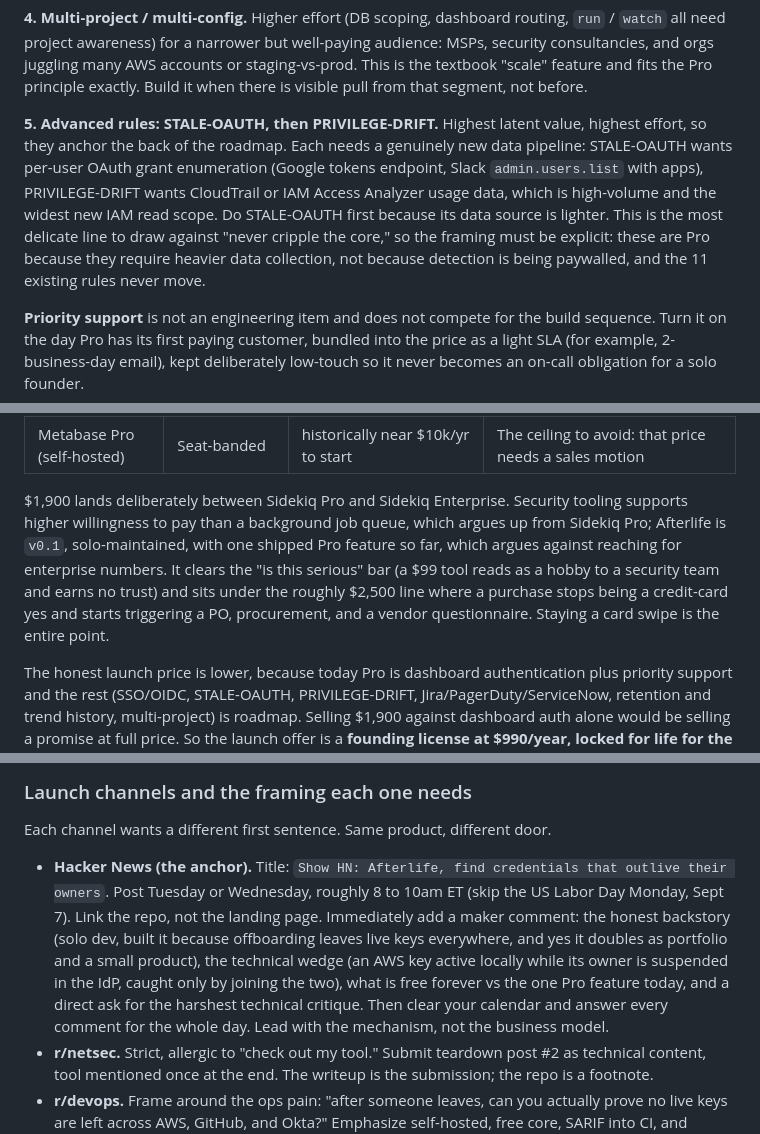
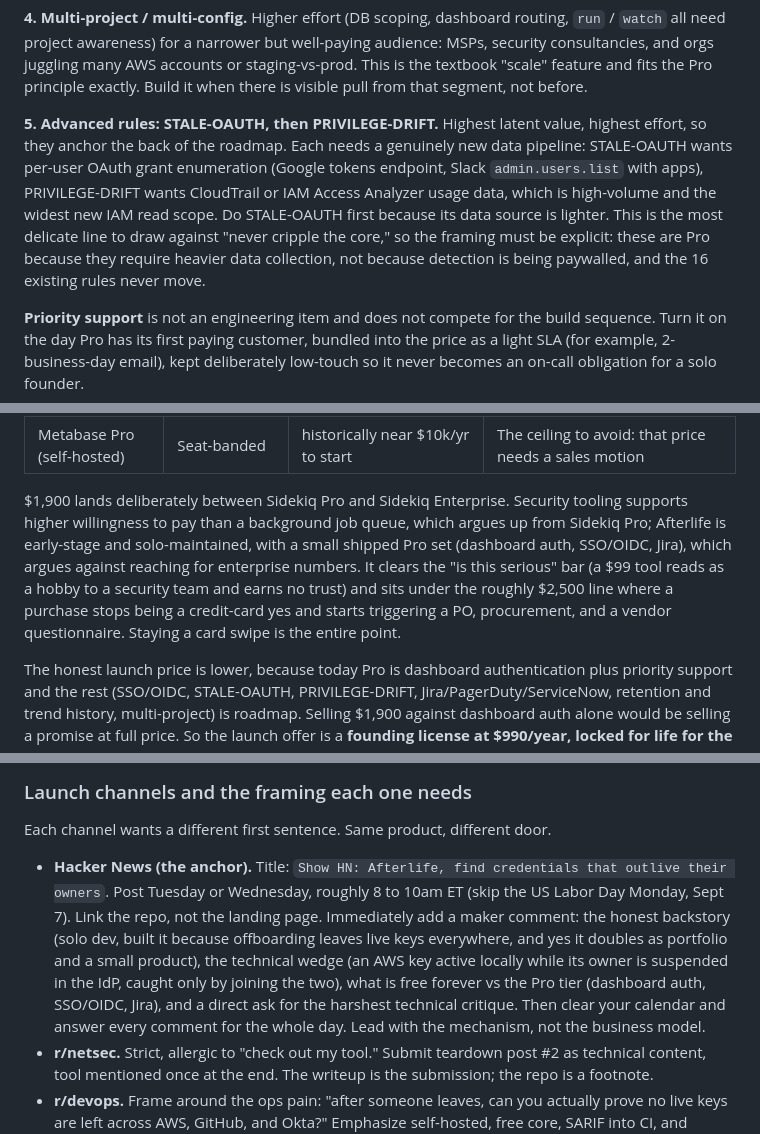
Before and after one commit to desledishant10/afterlife, a Markdown page: docs/GO-TO-MARKET.md, 3 parts joined by grey strips. Rendered like a GitHub page.

```diff
--- a/docs/GO-TO-MARKET.md
+++ b/docs/GO-TO-MARKET.md
@@ -157,7 +180,7 @@ Ranked by willingness-to-pay against build effort, with the solo-founder constra
 
 **4. Multi-project / multi-config.** Higher effort (DB scoping, dashboard routing, `run` / `watch` all need project awareness) for a narrower but well-paying audience: MSPs, security consultancies, and orgs juggling many AWS accounts or staging-vs-prod. This is the textbook "scale" feature and fits the Pro principle exactly. Build it when there is visible pull from that segment, not before.
 
-**5. Advanced rules: STALE-OAUTH, then PRIVILEGE-DRIFT.** Highest latent value, highest effort, so they anchor the back of the roadmap. Each needs a genuinely new data pipeline: STALE-OAUTH wants per-user OAuth grant enumeration (Google tokens endpoint, Slack `admin.users.list` with apps), PRIVILEGE-DRIFT wants CloudTrail or IAM Access Analyzer usage data, which is high-volume and the widest new IAM read scope. Do STALE-OAUTH first because its data source is lighter. This is the most delicate line to draw against "never cripple the core," so the framing must be explicit: these are Pro because they require heavier data collection, not because detection is being paywalled, and the 11 existing rules never move.
+**5. Advanced rules: STALE-OAUTH, then PRIVILEGE-DRIFT.** Highest latent value, highest effort, so they anchor the back of the roadmap. Each needs a genuinely new data pipeline: STALE-OAUTH wants per-user OAuth grant enumeration (Google tokens endpoint, Slack `admin.users.list` with apps), PRIVILEGE-DRIFT wants CloudTrail or IAM Access Analyzer usage data, which is high-volume and the widest new IAM read scope. Do STALE-OAUTH first because its data source is lighter. This is the most delicate line to draw against "never cripple the core," so the framing must be explicit: these are Pro because they require heavier data collection, not because detection is being paywalled, and the 16 existing rules never move.
 
 **Priority support** is not an engineering item and does not compete for the build sequence. Turn it on the day Pro has its first paying customer, bundled into the price as a light SLA (for example, 2-business-day email), kept deliberately low-touch so it never becomes an on-call obligation for a solo founder.
 
@@ -215,7 +238,7 @@ The list number is grounded in real self-hosted, license-key comps for dev and s
 | Vanta / Drata | Compliance SaaS | roughly $10k to $30k+/yr | The real size of a security budget. $1,900 is noise next to it |
 | Metabase Pro (self-hosted) | Seat-banded | historically near $10k/yr to start | The ceiling to avoid: that price needs a sales motion |
 
-$1,900 lands deliberately between Sidekiq Pro and Sidekiq Enterprise. Security tooling supports higher willingness to pay than a background job queue, which argues up from Sidekiq Pro; Afterlife is `v0.1`, solo-maintained, with one shipped Pro feature so far, which argues against reaching for enterprise numbers. It clears the "is this serious" bar (a $99 tool reads as a hobby to a security team and earns no trust) and sits under the roughly $2,500 line where a purchase stops being a credit-card yes and starts triggering a PO, procurement, and a vendor questionnaire. Staying a card swipe is the entire point.
+$1,900 lands deliberately between Sidekiq Pro and Sidekiq Enterprise. Security tooling supports higher willingness to pay than a background job queue, which argues up from Sidekiq Pro; Afterlife is early-stage and solo-maintained, with a small shipped Pro set (dashboard auth, SSO/OIDC, Jira), which argues against reaching for enterprise numbers. It clears the "is this serious" bar (a $99 tool reads as a hobby to a security team and earns no trust) and sits under the roughly $2,500 line where a purchase stops being a credit-card yes and starts triggering a PO, procurement, and a vendor questionnaire. Staying a card swipe is the entire point.
 
 The honest launch price is lower, because today Pro is dashboard authentication plus priority support and the rest (SSO/OIDC, STALE-OAUTH, PRIVILEGE-DRIFT, Jira/PagerDuty/ServiceNow, retention and trend history, multi-project) is roadmap. Selling $1,900 against dashboard auth alone would be selling a promise at full price. So the launch offer is a **founding license at $990/year, locked for life for the first 50 organizations.** $990 is a clean sub-$1,000 card purchase, it is a real reason to buy now, it rewards early buyers who are partly funding the roadmap, and it quietly validates $1,900 as the rate everyone else pays later. Raise the headline to $1,900 only after SSO/OIDC plus at least one of STALE-OAUTH or PRIVILEGE-DRIFT have shipped; founding customers keep $990 forever.
 
@@ -262,7 +285,7 @@ You are one person with little cash and a job hunt running in parallel. So this
 
 Each channel wants a different first sentence. Same product, different door.
 
-- **Hacker News (the anchor).** Title: `Show HN: Afterlife, find credentials that outlive their owners`. Post Tuesday or Wednesday, roughly 8 to 10am ET (skip the US Labor Day Monday, Sept 7). Link the repo, not the landing page. Immediately add a maker comment: the honest backstory (solo dev, built it because offboarding leaves live keys everywhere, and yes it doubles as portfolio and a small product), the technical wedge (an AWS key active locally while its owner is suspended in the IdP, caught only by joining the two), what is free forever vs the one Pro feature today, and a direct ask for the harshest technical critique. Then clear your calendar and answer every comment for the whole day. Lead with the mechanism, not the business model.
+- **Hacker News (the anchor).** Title: `Show HN: Afterlife, find credentials that outlive their owners`. Post Tuesday or Wednesday, roughly 8 to 10am ET (skip the US Labor Day Monday, Sept 7). Link the repo, not the landing page. Immediately add a maker comment: the honest backstory (solo dev, built it because offboarding leaves live keys everywhere, and yes it doubles as portfolio and a small product), the technical wedge (an AWS key active locally while its owner is suspended in the IdP, caught only by joining the two), what is free forever vs the Pro tier (dashboard auth, SSO/OIDC, Jira), and a direct ask for the harshest technical critique. Then clear your calendar and answer every comment for the whole day. Lead with the mechanism, not the business model.
 - **r/netsec.** Strict, allergic to "check out my tool." Submit teardown post #2 as technical content, tool mentioned once at the end. The writeup is the submission; the repo is a footnote.
 - **r/devops.** Frame around the ops pain: "after someone leaves, can you actually prove no live keys are left across AWS, GitHub, and Okta?" Emphasize self-hosted, free core, SARIF into CI, and `run`/`watch` as a cron monitor. Practical, not academic.
 - **r/selfhosted.** Their exact love language: runs on your own box, Docker one-liner, local dashboard, and critically never custodies your cloud keys or phones home (no license server, offline verification). Lead with a dashboard screenshot and the `docker run` line.
```
Also changed, not shown: other parts of docs/GO-TO-MARKET.md (+45 -18 lines).
